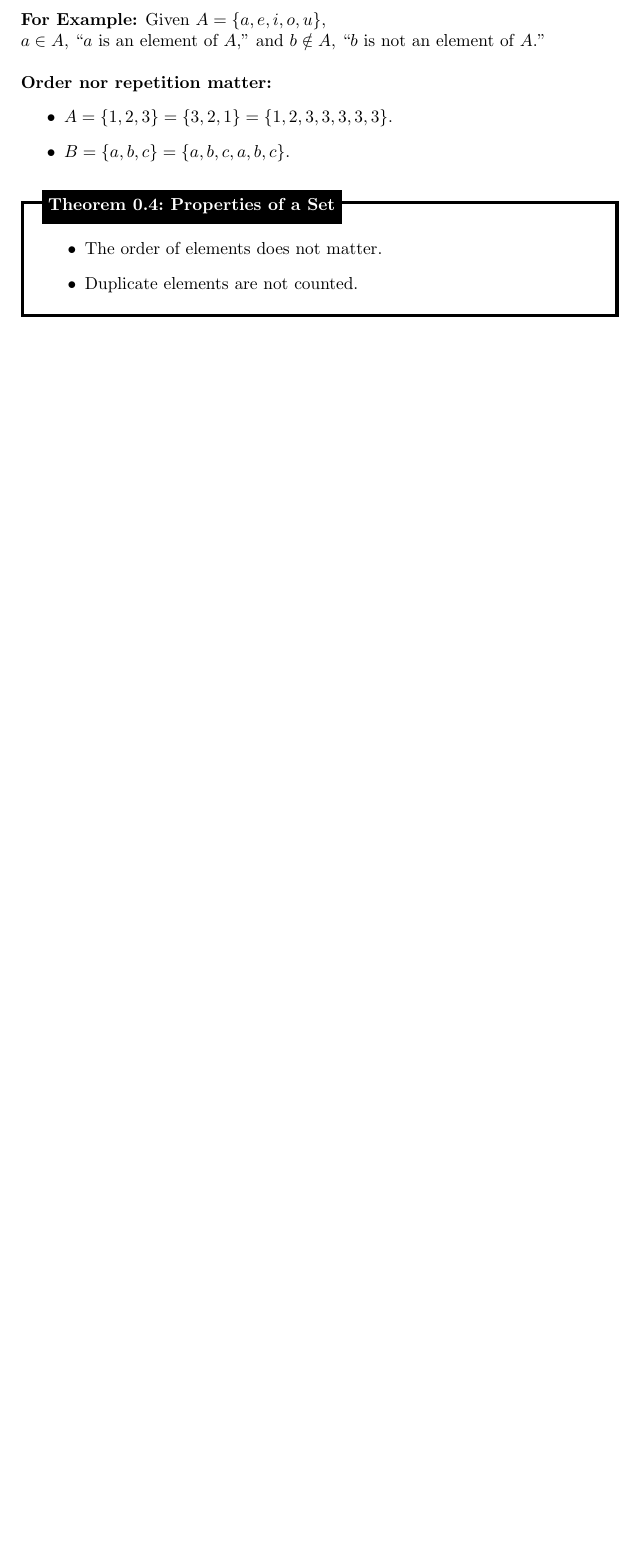
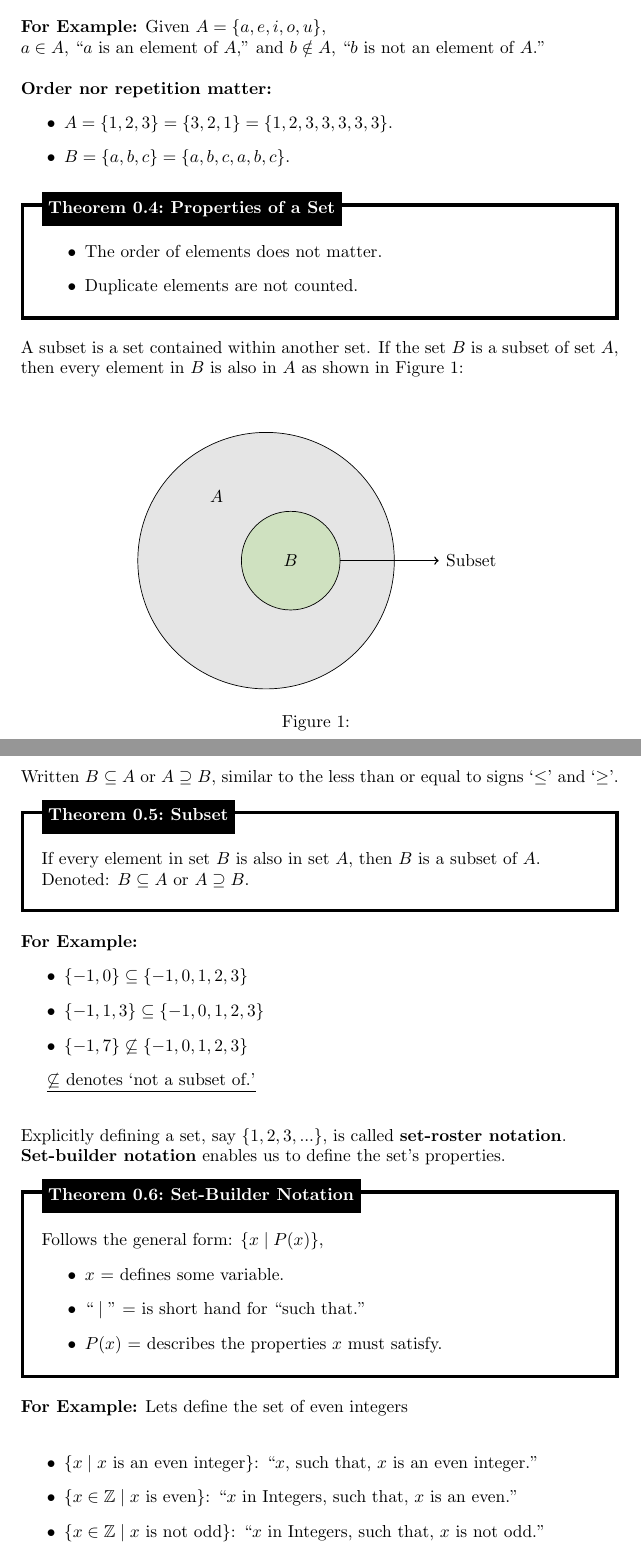
Before and after one commit to Concise-Works/int-discretus, a LaTeX document (main.tex, which reads Configs/configs.tex, Sections/sets.tex): part of page 2 of 2 before the commit and two parts of pages 2 and 3 of 3 after it, the two joined at a grey line, cut so that both start at the same text, the shorter picture padded with empty space. Compiled offline with pdfLaTeX.

Commit message:
Set builder notation

```diff
--- a/Configs/configs.tex
+++ b/Configs/configs.tex
@@ -1,4 +1,5 @@
-
+\usepackage[dvipsnames]{xcolor} % Required for specifying custom colors
+\usepackage{tikz} % Required for drawing custom shapes
 \usepackage[framemethod=TikZ]{mdframed} % Required for creating the theorem, definition, exercise and corollary boxes
 \input{Configs/boxes} % This file contains the code for the boxes
 
--- /dev/null
+++ b/Sections/sets.tex
@@ -0,0 +46,89 @@
+\end{theo}
+
+\noindent
+\textbf{For Example:} Given $A = \{a, e, i, o, u\}$,\\
+$a \in A$, ``$a$ is an element of $A$,'' and
+$b \notin A$, ``$b$ is not an element of $A$.''\\
+
+\noindent
+\textbf{Order nor repetition matter:}
+\begin{itemize}
+    \item $A = \{1, 2, 3\} = \{3, 2, 1\} = \{1, 2, 3, 3, 3, 3, 3\}$.
+    \item $B = \{a, b, c\} = \{a, b, c, a, b, c\}$.
+\end{itemize}
+
+\begin{theo}[Properties of a Set]{thm:set_props}
+    \begin{itemize}
+        \item The order of elements does not matter.
+        \item Duplicate elements are not counted.
+    \end{itemize}
+\end{theo}
+
+\noindent
+A subset is a set contained within another set. If the set $B$ is a subset of set $A$,
+then every element in $B$ is also in $A$ as shown in Figure \ref{fig:subset}:
+
+\vspace{2em}
+\begin{figure}[ht]
+    \centering
+    \begin{tikzpicture}
+        % Set A
+        \draw[fill=gray!20] (0,0) circle (2.6cm);
+        \node at (-1,1.3) {$A$};
+
+        % Set B
+        \draw[fill=OliveGreen!20] (0.5,0) circle (1cm);
+        \node at (0.5,0) {$B$};
+
+        % Subset arrow
+        \draw[->, thick] (1.5,0) -- (3.5,0);
+
+        % Subset label
+        \node at (4.16,0) {Subset};
+    \end{tikzpicture}
+    \caption{}
+    \label{fig:subset}
+\end{figure}
+
+\newpage
+\noindent
+Written $B \subseteq A$ or $A \supseteq B$, similar to the less than or
+equal to signs `$\leq$' and `$\geq$'.
+
+\begin{theo}[Subset]{thm:subset}
+    If every element in set $B$ is also in set $A$, then $B$ is a subset of $A$.\\
+    Denoted: $B \subseteq A$ or $A \supseteq B$.
+\end{theo}
+
+\noindent
+\textbf{For Example:}
+\begin{itemize}
+    \item $\{-1, 0\} \subseteq \{-1, 0, 1, 2, 3\}$
+    \item $\{-1, 1, 3\} \subseteq \{-1, 0, 1, 2, 3\}$
+    \item $\{-1, 7\} \not\subseteq \{-1, 0, 1, 2, 3\}$
+\end{itemize}
+
+\underline{$\not\subseteq$ denotes `not a subset of.'}
+
+\vspace{2em}
+\noindent
+Explicitly defining a set, say $\{1, 2, 3, ...\}$, is called \textbf{set-roster notation}.\\
+\textbf{Set-builder notation} enables us to define the set's properties.
+
+\begin{theo}[Set-Builder Notation]{thm:set_builder}
+    Follows the general form: $\{x \mid P(x)\}$,
+    \begin{itemize}
+        \item $x$ = defines some variable.
+        \item $``\mid"$ = is short hand for ``such that.''
+        \item $P(x)$ = describes the properties $x$ must satisfy.
+    \end{itemize}
+\end{theo}
+
+\noindent
+\textbf{For Example:} Lets define the set of even integers\\
+\begin{itemize}
+    \item $\{x \mid x \textnormal{ is an even integer}\}$: ``$x$, such that, $x$ is an even integer.''
+    \item $\{x \in \mathbb{Z} \mid x \textnormal{ is even}\}$: ``$x$ in Integers, such that, $x$ is an even.''
+    \item $\{x \in \mathbb{Z} \mid x \textnormal{ is not odd}\}$: ``$x$ in Integers, such that, $x$ is not odd.''
+
+\end{itemize}
```
Also changed, not shown: Sections/Sets/intro.tex (deleted, +0 -65 lines), main.tex (+1 -1 lines), main.pdf, Sections/sets.tex (45 more changed lines), 7 other files.
